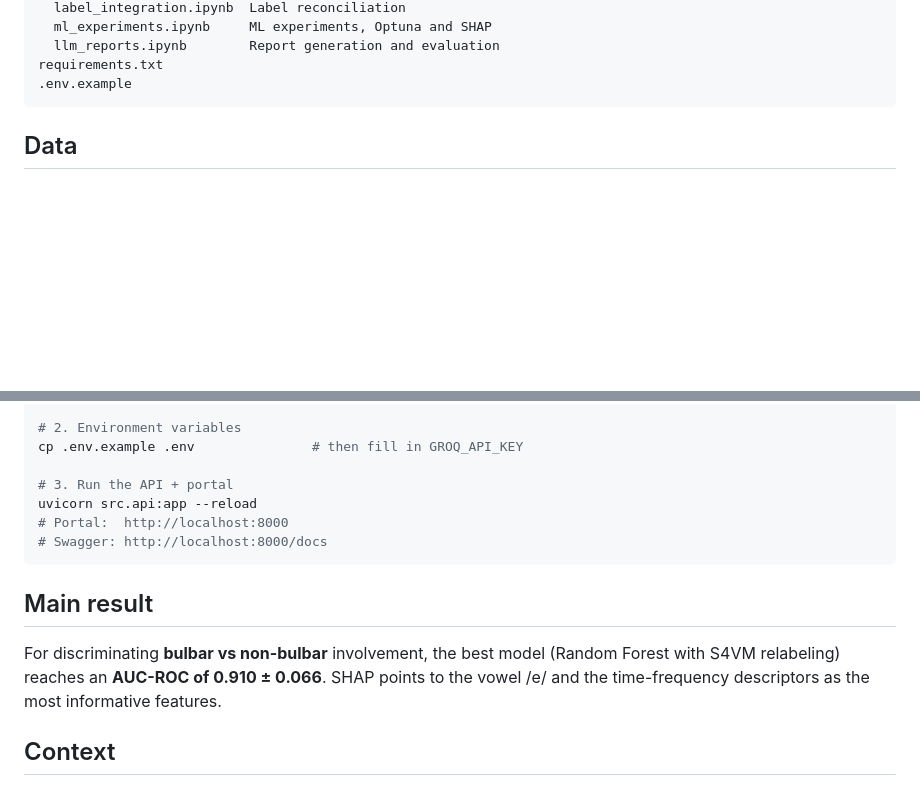
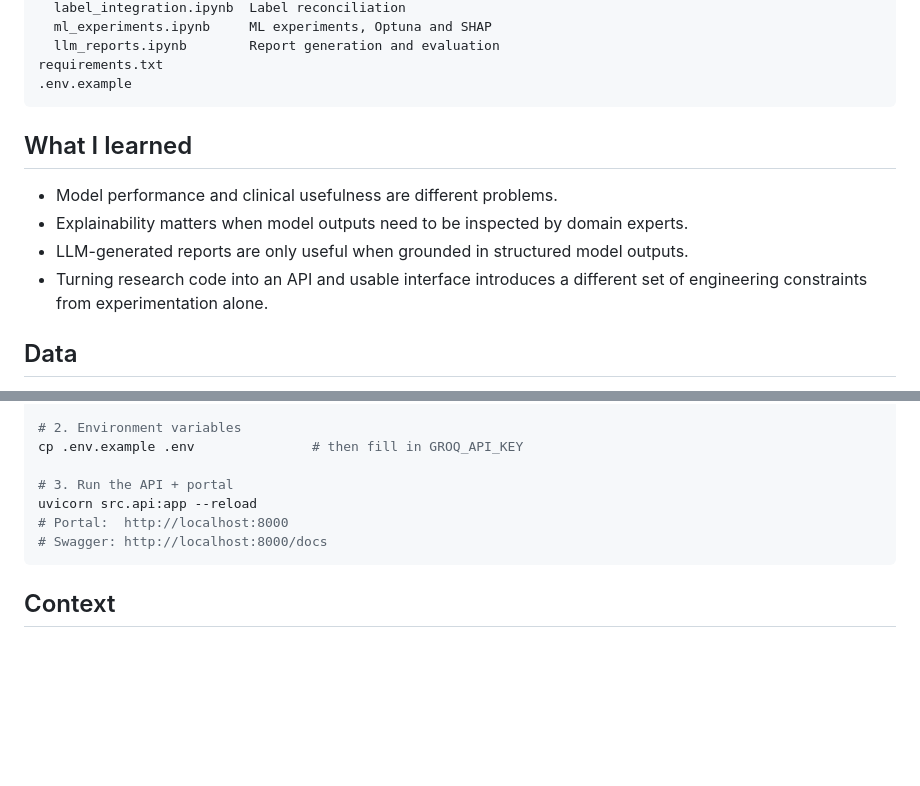
Before and after one commit to Jakub2504/als-voice-biomarkers, a Markdown page: README.md, 2 parts joined by grey strips. Rendered like a GitHub page; blank space fills up the shorter version.

````diff
--- a/README.md
+++ b/README.md
@@ -36,6 +77,13 @@ notebooks/
 requirements.txt
 .env.example
 ```
+
+## What I learned
+
+- Model performance and clinical usefulness are different problems.
+- Explainability matters when model outputs need to be inspected by domain experts.
+- LLM-generated reports are only useful when grounded in structured model outputs.
+- Turning research code into an API and usable interface introduces a different set of engineering constraints from experimentation alone.
 
 ## Data
 
@@ -62,10 +110,6 @@ uvicorn src.api:app --reload
 # Swagger: http://localhost:8000/docs
 ```
 
-## Main result
-
-For discriminating **bulbar vs non-bulbar** involvement, the best model (Random Forest with S4VM relabeling) reaches an **AUC-ROC of 0.910 ± 0.066**. SHAP points to the vowel /e/ and the time-frequency descriptors as the most informative features.
-
 ## Context
 
 The thesis also includes **ELA-Monitor**, an Android app for at-home follow-up (voice, motor and touch input), built as a separate component and not included in this repository.
````
Also changed, not shown: other parts of README.md (+52 -11 lines).
